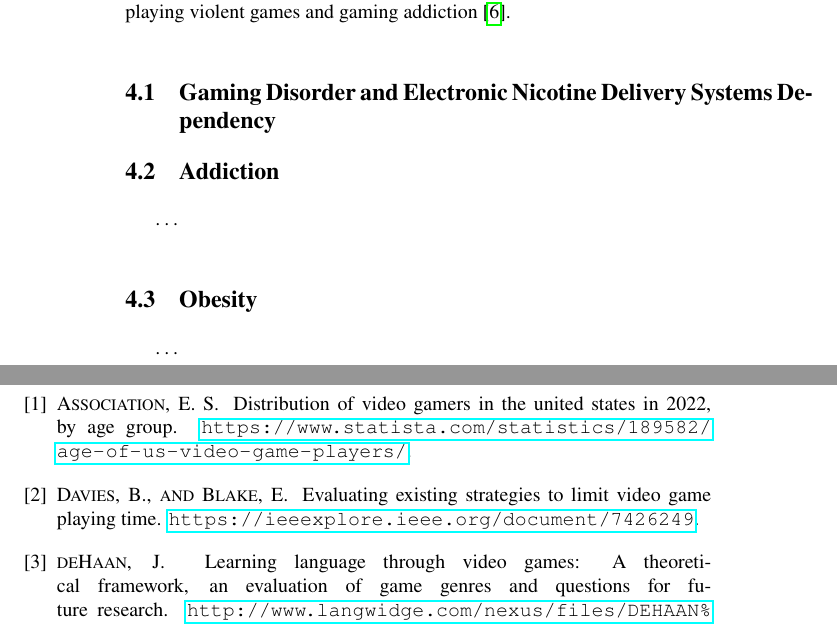
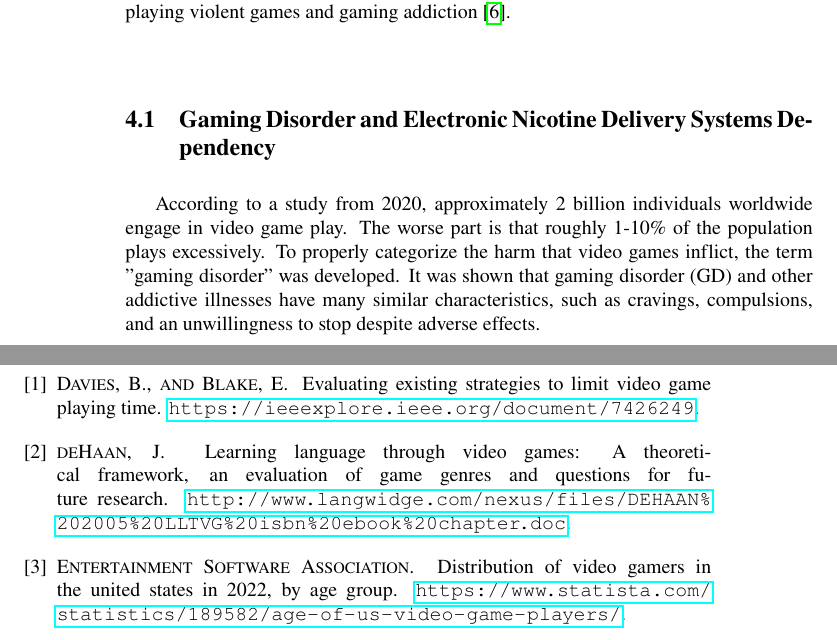
Before and after one commit to erikrogansky/MIP, a LaTeX paper (clanok.tex): two parts of pages 4 and 5 of 6, joined at a grey line, cut so that both start at the same text. Compiled offline with pdfLaTeX.

Commit message:
GD & ENDS pt.1

```diff
--- a/clanok.tex
+++ b/clanok.tex
@@ -101,12 +101,13 @@ People have blamed video games for many bad things since the initial one was mad
 Numerous studies have been done on video game effects during the past 37 years. The reason for this is a growing concern for people's mental and social health. The dangers that people face from playing video games must be emphasized. Even a new video game-related condition called "gaming disorder"~\cite{children,disorder} has been named by the World Health Organization. It is motivated by worries about the risks associated with playing violent games and gaming addiction~\cite{children}.
 
 \subsection{Gaming Disorder and Electronic Nicotine Delivery Systems Dependency}
+According to a study from 2020, approximately 2 billion individuals worldwide engage in video game play. The worse part is that roughly 1-10\% of the population plays excessively. To properly categorize the harm that video games inflict, the term "gaming disorder" was developed. It was shown that gaming disorder (GD) and other addictive illnesses have many similar characteristics, such as cravings, compulsions, and an unwillingness to stop despite adverse effects.
 
 \subsection{Addiction}
-\ldots
+
 
 \subsection{Obesity}
-\ldots
+
 
 \section{Conclusion} \label{conclusion}
 \ldots
```
Also changed, not shown: literatura.bib (+1 -1 lines).
